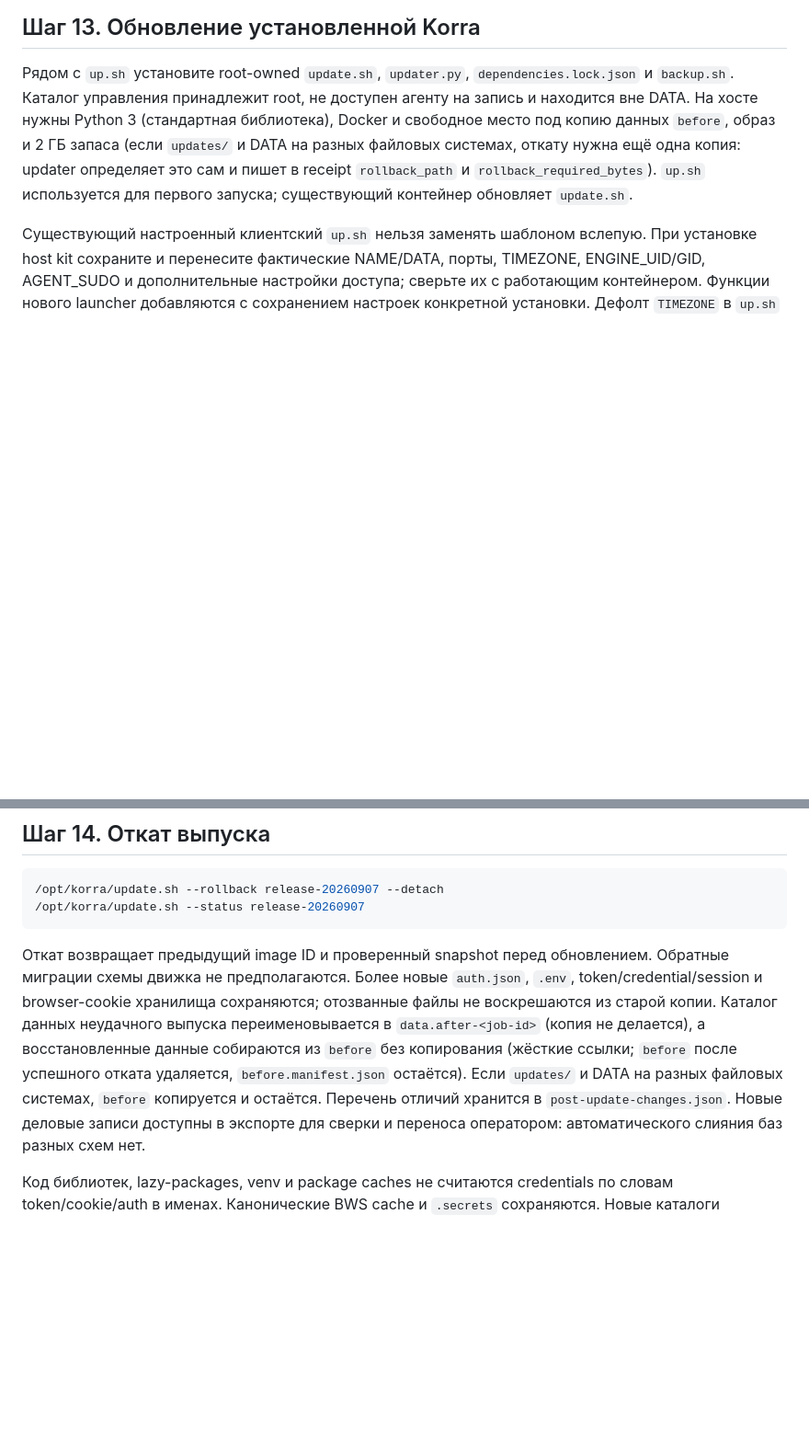
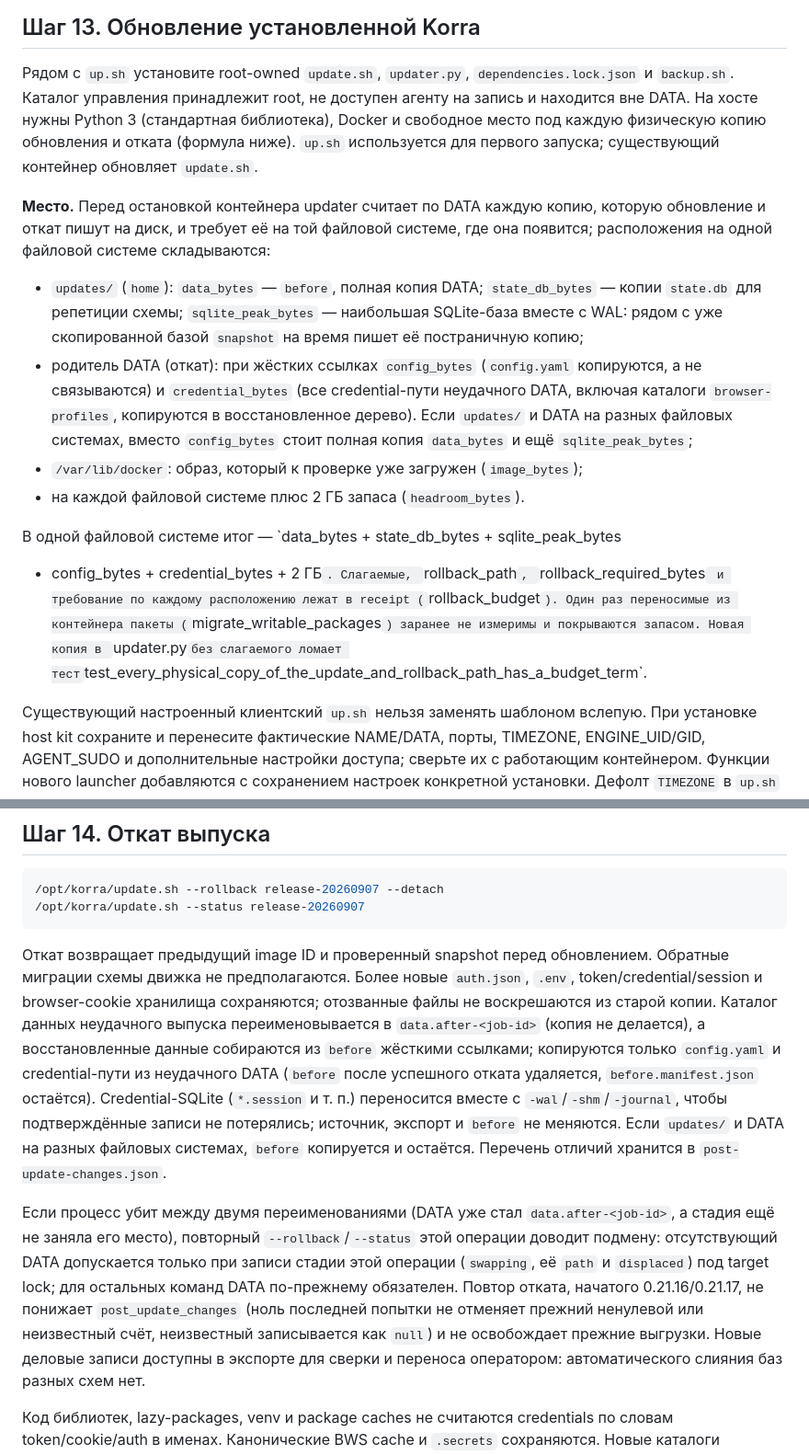
Before and after one commit to ceremoneymeister-bit/Korra.twenty.one, a Markdown page: docs/client-deploy/README.md, 2 parts joined by grey strips. Shown at 92% size. Drawn GitHub-style; blank space fills up the shorter version.

Commit message:
K21-329: README описывает копии гейта места, перенос WAL и доводку обрыва отката
Co-Authored-By: Claude Sonnet 5.5 <noreply@anthropic.com>

```diff
--- a/docs/client-deploy/README.md
+++ b/docs/client-deploy/README.md
@@ -650,10 +650,32 @@ NAME=korra-restore DATA=/opt/korra-restore/data PANEL_PORT=9129 API_PORT=8660 \
 Рядом с `up.sh` установите root-owned `update.sh`, `updater.py`,
 `dependencies.lock.json` и `backup.sh`. Каталог управления принадлежит root,
 не доступен агенту на запись и находится вне DATA. На хосте нужны Python 3
-(стандартная библиотека), Docker и свободное место под копию данных `before`,
-образ и 2 ГБ запаса (если `updates/` и DATA на разных файловых системах, откату нужна ещё одна копия:
-updater определяет это сам и пишет в receipt `rollback_path` и `rollback_required_bytes`). `up.sh` используется для первого запуска; существующий
-контейнер обновляет `update.sh`.
+(стандартная библиотека), Docker и свободное место под каждую физическую копию
+обновления и отката (формула ниже). `up.sh` используется для первого запуска;
+существующий контейнер обновляет `update.sh`.
+
+**Место.** Перед остановкой контейнера updater считает по DATA каждую копию,
+которую обновление и откат пишут на диск, и требует её на той файловой системе,
+где она появится; расположения на одной файловой системе складываются:
+
+- `updates/` (`home`): `data_bytes` — `before`, полная копия DATA;
+  `state_db_bytes` — копии `state.db` для репетиции схемы;
+  `sqlite_peak_bytes` — наибольшая SQLite-база вместе с WAL: рядом с уже
+  скопированной базой `snapshot` на время пишет её постраничную копию;
+- родитель DATA (откат): при жёстких ссылках `config_bytes` (`config.yaml`
+  копируются, а не связываются) и `credential_bytes` (все credential-пути
+  неудачного DATA, включая каталоги `browser-profiles`, копируются в
+  восстановленное дерево). Если `updates/` и DATA на разных файловых системах,
+  вместо `config_bytes` стоит полная копия `data_bytes` и ещё `sqlite_peak_bytes`;
+- `/var/lib/docker`: образ, который к проверке уже загружен (`image_bytes`);
+- на каждой файловой системе плюс 2 ГБ запаса (`headroom_bytes`).
+
+В одной файловой системе итог — `data_bytes + state_db_bytes + sqlite_peak_bytes
++ config_bytes + credential_bytes + 2 ГБ`. Слагаемые, `rollback_path`,
+`rollback_required_bytes` и требование по каждому расположению лежат в receipt
+(`rollback_budget`). Один раз переносимые из контейнера пакеты (`migrate_writable_packages`)
+заранее не измеримы и покрываются запасом. Новая копия в `updater.py` без
+слагаемого ломает тест `test_every_physical_copy_of_the_update_and_rollback_path_has_a_budget_term`.
 
 Существующий настроенный клиентский `up.sh` нельзя заменять шаблоном вслепую.
 При установке host kit сохраните и перенесите фактические NAME/DATA, порты,
@@ -944,10 +966,22 @@ root-owned файлом `update-history` рядом с updater (одно чис
 `.env`, token/credential/session и browser-cookie хранилища сохраняются;
 отозванные файлы не воскрешаются из старой копии. Каталог данных неудачного выпуска
 переименовывается в `data.after-<job-id>` (копия не делается), а восстановленные
-данные собираются из `before` без копирования (жёсткие ссылки; `before` после
-успешного отката удаляется, `before.manifest.json` остаётся). Если `updates/` и
+данные собираются из `before` жёсткими ссылками; копируются только `config.yaml`
+и credential-пути из неудачного DATA (`before` после успешного отката удаляется,
+`before.manifest.json` остаётся). Credential-SQLite (`*.session` и т. п.)
+переносится вместе с `-wal`/`-shm`/`-journal`, чтобы подтверждённые записи не
+потерялись; источник, экспорт и `before` не меняются. Если `updates/` и
 DATA на разных файловых системах, `before` копируется и остаётся. Перечень
-отличий хранится в `post-update-changes.json`. Новые деловые записи доступны в экспорте для сверки и
+отличий хранится в `post-update-changes.json`.
+
+Если процесс убит между двумя переименованиями (DATA уже стал
+`data.after-<job-id>`, а стадия ещё не заняла его место), повторный
+`--rollback`/`--status` этой операции доводит подмену: отсутствующий DATA
+допускается только при записи стадии этой операции (`swapping`, её `path` и
+`displaced`) под target lock; для остальных команд DATA по-прежнему обязателен.
+Повтор отката, начатого 0.21.16/0.21.17, не понижает `post_update_changes`
+(ноль последней попытки не отменяет прежний ненулевой или неизвестный счёт,
+неизвестный записывается как `null`) и не освобождает прежние выгрузки. Новые деловые записи доступны в экспорте для сверки и
 переноса оператором: автоматического слияния баз разных схем нет.
 
 Код библиотек, lazy-packages, venv и package caches не считаются credentials
```
